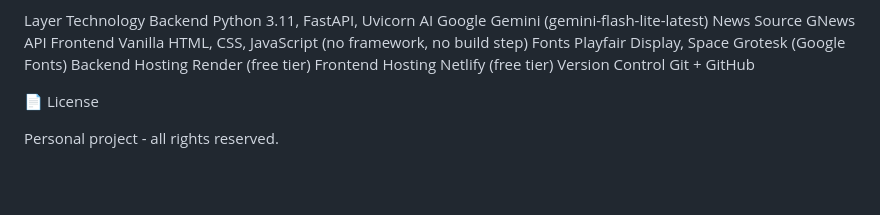
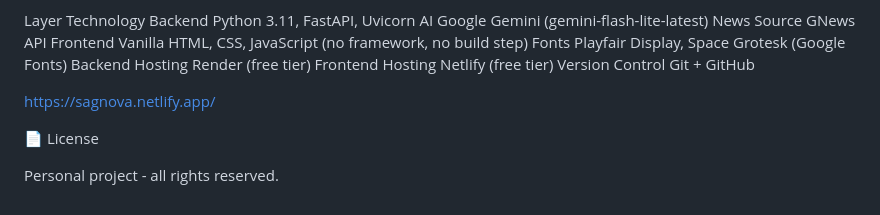
Before and after one commit to sagarika-ds/Sagnova, a Markdown page: README.md, the part around the change. Drawn GitHub-style; blank space fills up the shorter version.

```diff
--- a/README.md
+++ b/README.md
@@ -76,6 +76,7 @@ Backend Hosting	        Render (free tier)
 Frontend Hosting	Netlify (free tier)
 Version Control	        Git + GitHub
 
+https://sagnova.netlify.app/
 
 📄 License
 
```
